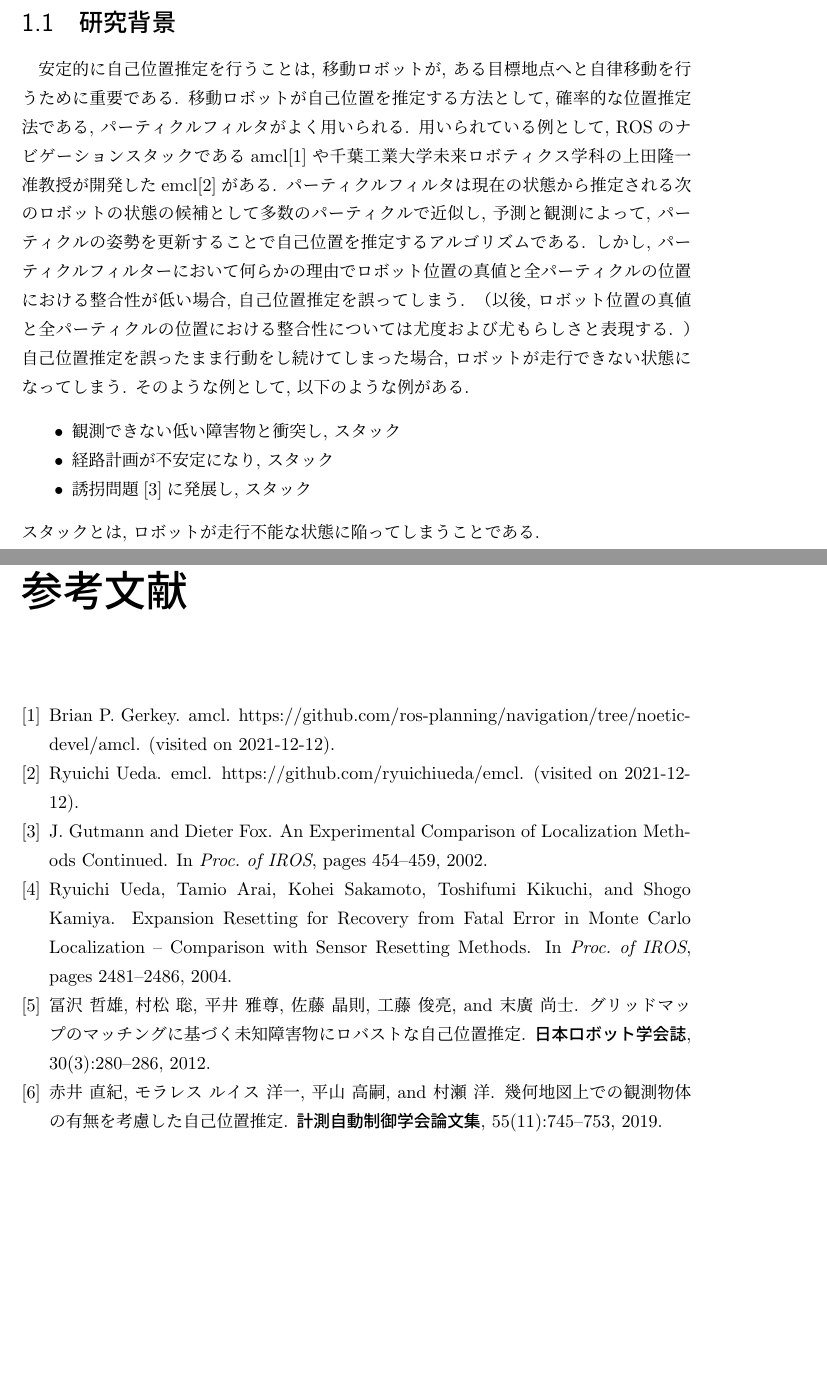
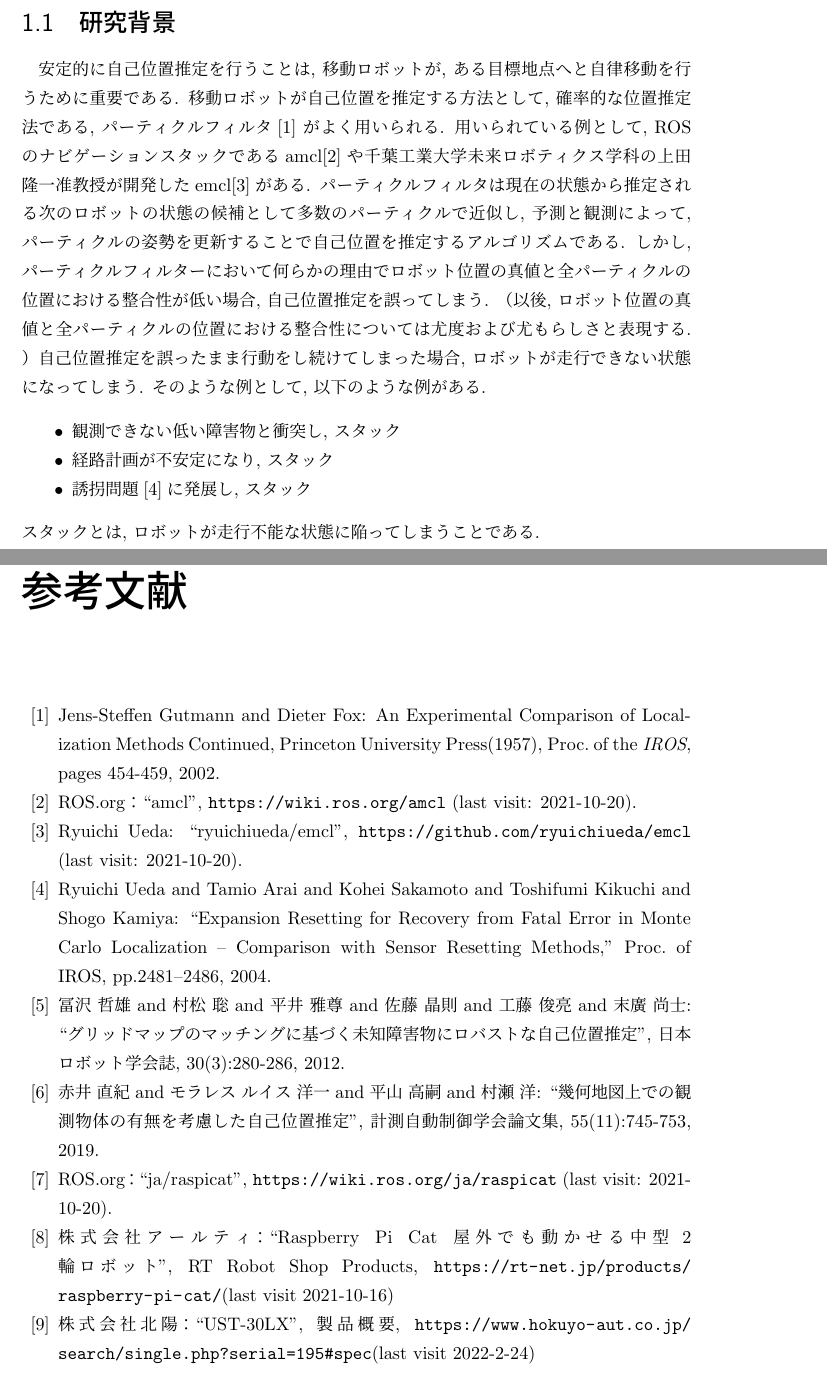
Before and after one commit to uhobeike/ikebe_undergraduate_thesis_2021, a LaTeX thesis (main.tex, which reads introduction.tex): two parts of pages 7 and 41 of 41, joined at a grey line, cut so that both start at the same text, the shorter picture padded with empty space. Compiled offline with pLaTeX and dvipdfmx.

Commit message:
参考文献追加

```diff
--- a/introduction.tex
+++ b/introduction.tex
@@ -5,12 +5,12 @@
 安定的に自己位置推定を行うことは, 移動ロボット
 が, ある目標地点へと自律移動を行うために重要である.
 移動ロボットが自己位置を推定する方法として,
-確率的な位置推定法である, パーティクルフィルタ
+確率的な位置推定法である, パーティクルフィルタ\cite{mcl}
 がよく用いられる.
 %@@@rosは大文字じゃないですかね！！
 用いられている例として, ROSのナビゲーションスタックである
-amcl\cite{amcl_github}や千葉工業大学未来ロボティクス学科の上田隆一准教授が
-開発したemcl\cite{emcl_github}がある.
+amcl\cite{amcl}や千葉工業大学未来ロボティクス学科の上田隆一准教授が
+開発したemcl\cite{emcl}がある.
 パーティクルフィルタは現在の状態から推定される次のロボットの状態の候補として
 多数のパーティクルで近似し, 予測と観測によって,
 パーティクルの姿勢を更新することで自己位置を推定するアルゴリズムである.
@@ -28,7 +28,7 @@ amcl\cite{amcl_github}や千葉工業大学未来ロボティクス学科の上
 \begin{itemize}
   \item 観測できない低い障害物と衝突し, スタック
   \item 経路計画が不安定になり, スタック
-  \item 誘拐問題\cite{gutmann2002etal}に発展し, スタック
+  \item 誘拐問題\cite{ueda2004iros}に発展し, スタック
 \end{itemize}
 %@@@スタックという言葉をここで説明.
 
--- a/main.tex
+++ b/main.tex
@@ -12,6 +12,7 @@
 \usepackage{algorithmic}
 \usepackage{algorithm}
 \usepackage{subcaption}
+\usepackage{url}
 % \makeindex
 
 \pagenumbering{roman}
@@ -51,8 +52,36 @@ Chiba Institute of Technology}
 
 % %% 参考文献 %%%
 % よほどのことが無い限りet al.は使わないことにしましょう
-\bibliographystyle{unsrt}
-\bibliography{./references}
+% \bibliographystyle{unsrt}
+% \bibliography{./references}
+
+\begin{thebibliography}{99}
+
+  \bibitem{mcl}
+    Jens-Steffen Gutmann and Dieter Fox: An Experimental Comparison of Localization Methods Continued,
+    Princeton University Press(1957), Proc. of the \textit{IROS}, pages 454-459, 2002.
+  \bibitem{amcl}
+    ROS.org：``amcl'', \url{https://wiki.ros.org/amcl} (last visit: 2021-10-20).
+  \bibitem{emcl}
+    Ryuichi Ueda: ``ryuichiueda/emcl'', \url{https://github.com/ryuichiueda/emcl} (last visit: 2021-10-20).
+  \bibitem{ueda2004iros}
+    Ryuichi Ueda and Tamio Arai and Kohei Sakamoto and Toshifumi Kikuchi and Shogo Kamiya:
+    ``Expansion Resetting for Recovery from Fatal Error in Monte Carlo Localization -- Comparison with Sensor Resetting Methods,'' Proc. of IROS, pp.2481--2486, 2004.
+  \bibitem{富沢}
+    冨沢 哲雄 and 村松 聡 and 平井 雅尊 and 佐藤 晶則 and 工藤 俊亮 and 末廣 尚士:
+    ``グリッドマップのマッチングに基づく未知障害物にロバストな自己位置推定'', 日本ロボット学会誌, 30(3):280-286, 2012.
+  \bibitem{赤井}
+    赤井 直紀 and モラレス ルイス 洋一 and 平山 高嗣 and 村瀬 洋:
+    ``幾何地図上での観測物体の有無を考慮した自己位置推定'', 計測自動制御学会論文集, 55(11):745-753, 2019.
+  \bibitem{raspicat}
+    ROS.org：``ja/raspicat'', \url{https://wiki.ros.org/ja/raspicat} (last visit: 2021-10-20).
+  \bibitem{RTshop}
+    株式会社アールティ：``Raspberry Pi Cat 屋外でも動かせる中型2輪ロボット'',
+    RT Robot Shop Products, \url{https://rt-net.jp/products/raspberry-pi-cat/}(last visit 2021-10-16)
+  \bibitem{UST-30LX}
+    株式会社北陽：``UST-30LX'',
+    製品概要, \url{https://www.hokuyo-aut.co.jp/search/single.php?serial=195#spec}(last visit 2022-2-24)
+  \end{thebibliography}
 
 \newpage
 \printindex
```
Also changed, not shown: method.tex (+1 -1 lines), practical_experiment.tex (+1 -1 lines), simulation_experiment.tex (+1 -1 lines), Makefile, introduction.tex (6 more changed lines).
